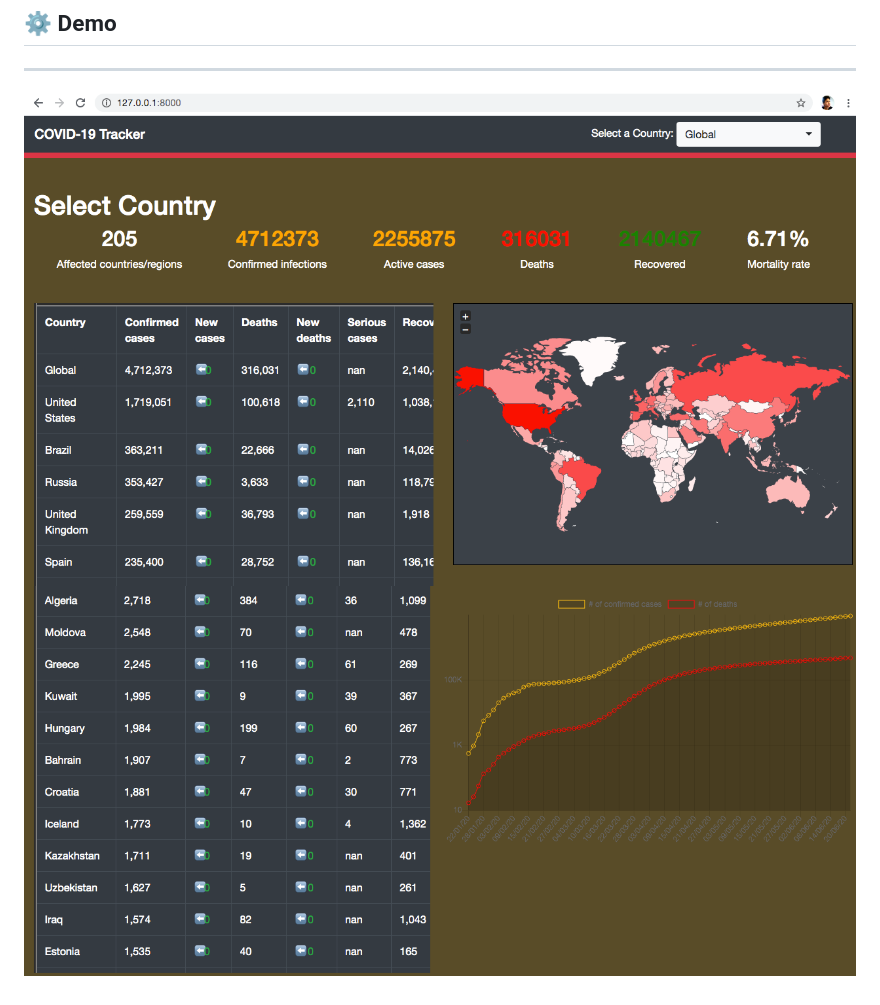
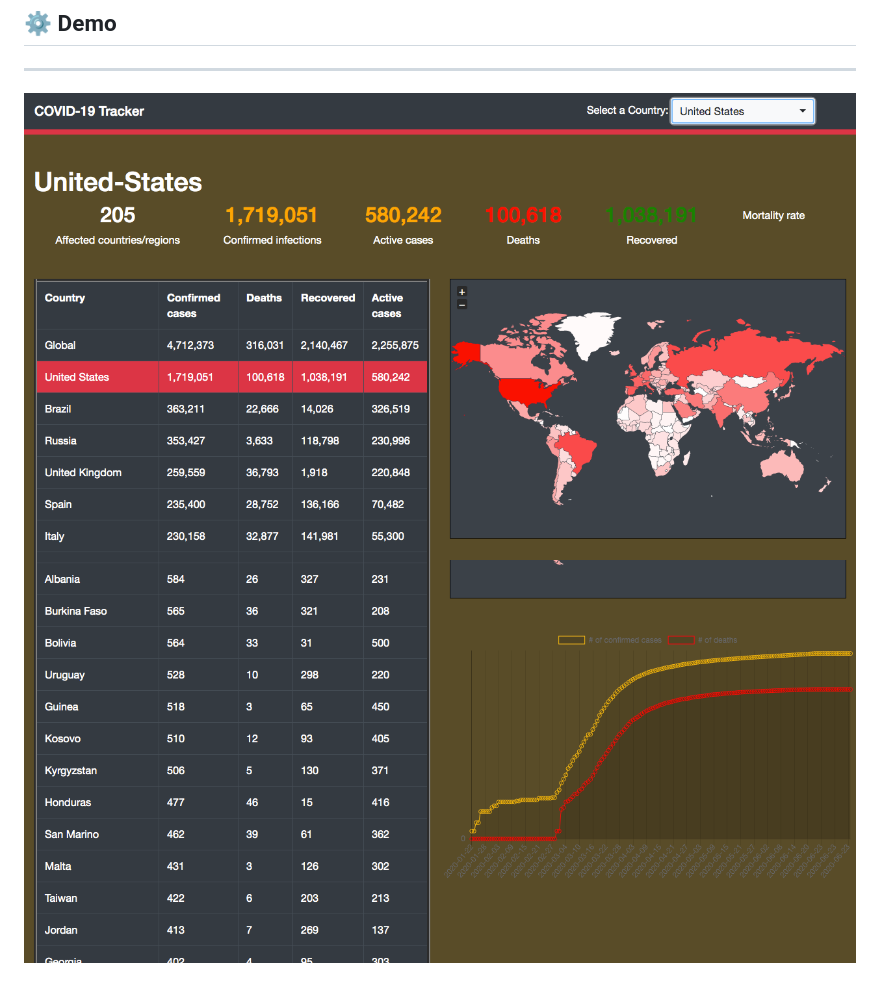
Before and after one commit to mayankkt9/Covid-Tracker, a Markdown page: README.md, the part around the change. Drawn GitHub-style; pictures changed too: 3.png (added), 4.png (added).

```diff
--- a/README.md
+++ b/README.md
@@ -21,5 +21,5 @@ python manage.py runserver
 ## ⚙ Demo
 ------------------
 
-![Main Page](https://github.com/mayankkt9/Covid-Tracker/blob/master/1.png)
-![Main Page](https://github.com/mayankkt9/Covid-Tracker/blob/master/2.png)
+![Main Page](https://github.com/mayankkt9/Covid-Tracker/blob/master/3.png)
+![Main Page](https://github.com/mayankkt9/Covid-Tracker/blob/master/4.png)
```
Also changed, not shown: 1 other file.
